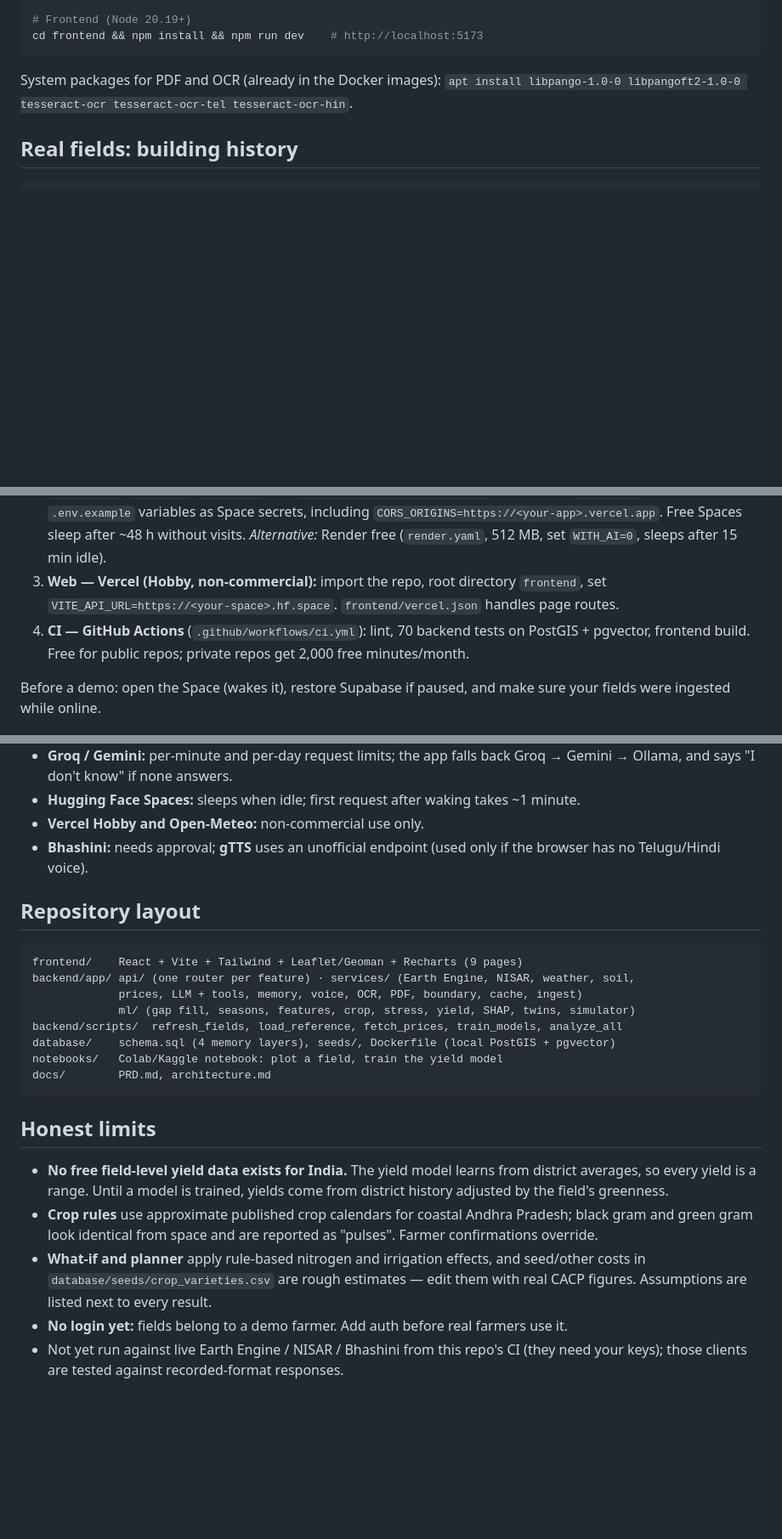
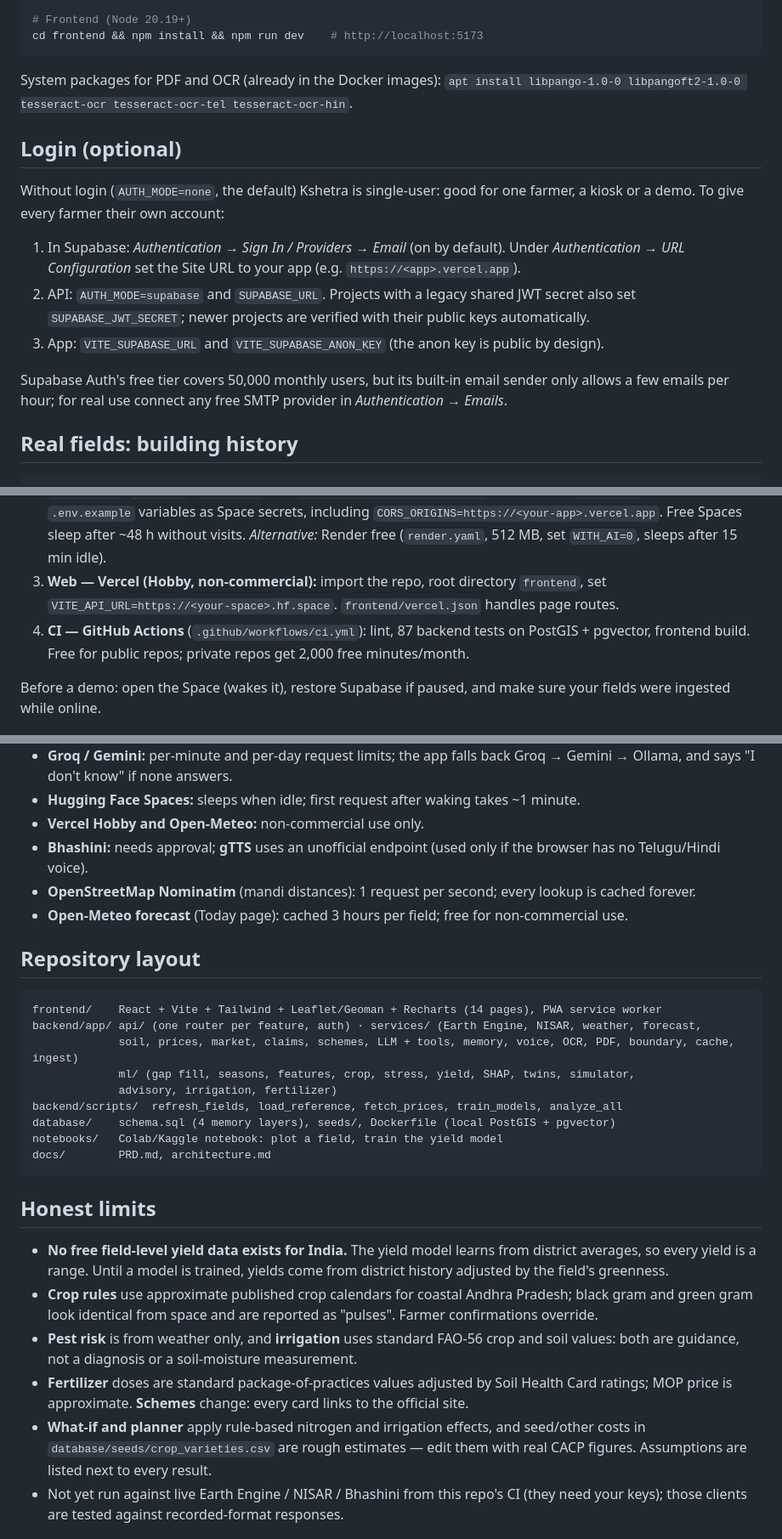
Before and after one commit to riyanshareefshaik/Kshetra, a Markdown page: README.md, 3 parts joined by grey strips. Shown at 85% size. Rendered like a GitHub page; blank space fills up the shorter version.

Commit message:
Document features F15-F25, login setup and new free-tier limits
Co-Authored-By: Claude Opus 5.5 <noreply@anthropic.com>
Claude-Session: https://claude.ai/code/session_01TuGjHgEsvV4ooWpaYKaRKy

````diff
--- a/README.md
+++ b/README.md
@@ -56,6 +67,20 @@ cd frontend && npm install && npm run dev    # http://localhost:5173
 
 System packages for PDF and OCR (already in the Docker images):
 `apt install libpango-1.0-0 libpangoft2-1.0-0 tesseract-ocr tesseract-ocr-tel tesseract-ocr-hin`.
+
+## Login (optional)
+
+Without login (`AUTH_MODE=none`, the default) Kshetra is single-user: good for one farmer, a
+kiosk or a demo. To give every farmer their own account:
+
+1. In Supabase: *Authentication → Sign In / Providers → Email* (on by default). Under
+   *Authentication → URL Configuration* set the Site URL to your app (e.g. `https://<app>.vercel.app`).
+2. API: `AUTH_MODE=supabase` and `SUPABASE_URL`. Projects with a legacy shared JWT secret also set
+   `SUPABASE_JWT_SECRET`; newer projects are verified with their public keys automatically.
+3. App: `VITE_SUPABASE_URL` and `VITE_SUPABASE_ANON_KEY` (the anon key is public by design).
+
+Supabase Auth's free tier covers 50,000 monthly users, but its built-in email sender only allows a
+few emails per hour; for real use connect any free SMTP provider in *Authentication → Emails*.
 
 ## Real fields: building history
 
@@ -114,7 +139,7 @@ No key needed: Open-Meteo, NASA POWER, SoilGrids, Ollama (`ollama pull qwen2.5:7
    *Alternative:* Render free (`render.yaml`, 512 MB, set `WITH_AI=0`, sleeps after 15 min idle).
 3. **Web — Vercel (Hobby, non-commercial):** import the repo, root directory `frontend`, set
    `VITE_API_URL=https://<your-space>.hf.space`. `frontend/vercel.json` handles page routes.
-4. **CI — GitHub Actions** (`.github/workflows/ci.yml`): lint, 70 backend tests on PostGIS +
+4. **CI — GitHub Actions** (`.github/workflows/ci.yml`): lint, 87 backend tests on PostGIS +
    pgvector, frontend build. Free for public repos; private repos get 2,000 free minutes/month.
 
 Before a demo: open the Space (wakes it), restore Supabase if paused, and make sure your
@@ -131,13 +156,16 @@ fields were ingested while online.
 - **Vercel Hobby and Open-Meteo:** non-commercial use only.
 - **Bhashini:** needs approval; **gTTS** uses an unofficial endpoint (used only if the browser has
   no Telugu/Hindi voice).
+- **OpenStreetMap Nominatim** (mandi distances): 1 request per second; every lookup is cached forever.
+- **Open-Meteo forecast** (Today page): cached 3 hours per field; free for non-commercial use.
 
 ## Repository layout
 ```
-frontend/    React + Vite + Tailwind + Leaflet/Geoman + Recharts (9 pages)
-backend/app/ api/ (one router per feature) · services/ (Earth Engine, NISAR, weather, soil,
-             prices, LLM + tools, memory, voice, OCR, PDF, boundary, cache, ingest)
-             ml/ (gap fill, seasons, features, crop, stress, yield, SHAP, twins, simulator)
+frontend/    React + Vite + Tailwind + Leaflet/Geoman + Recharts (14 pages), PWA service worker
+backend/app/ api/ (one router per feature, auth) · services/ (Earth Engine, NISAR, weather, forecast,
+             soil, prices, market, claims, schemes, LLM + tools, memory, voice, OCR, PDF, boundary, cache, ingest)
+             ml/ (gap fill, seasons, features, crop, stress, yield, SHAP, twins, simulator,
+             advisory, irrigation, fertilizer)
 backend/scripts/  refresh_fields, load_reference, fetch_prices, train_models, analyze_all
 database/    schema.sql (4 memory layers), seeds/, Dockerfile (local PostGIS + pgvector)
 notebooks/   Colab/Kaggle notebook: plot a field, train the yield model
@@ -150,10 +178,13 @@ docs/        PRD.md, architecture.md
   the field's greenness.
 - **Crop rules** use approximate published crop calendars for coastal Andhra Pradesh; black gram and
   green gram look identical from space and are reported as "pulses". Farmer confirmations override.
+- **Pest risk** is from weather only, and **irrigation** uses standard FAO-56 crop and soil values:
+  both are guidance, not a diagnosis or a soil-moisture measurement.
+- **Fertilizer** doses are standard package-of-practices values adjusted by Soil Health Card ratings;
+  MOP price is approximate. **Schemes** change: every card links to the official site.
 - **What-if and planner** apply rule-based nitrogen and irrigation effects, and seed/other costs in
   `database/seeds/crop_varieties.csv` are rough estimates — edit them with real CACP figures.
   Assumptions are listed next to every result.
-- **No login yet:** fields belong to a demo farmer. Add auth before real farmers use it.
 - Not yet run against live Earth Engine / NISAR / Bhashini from this repo's CI (they need your keys);
   those clients are tested against recorded-format responses.
 
````
Also changed, not shown: other parts of README.md (+12 -1 lines), docs/PRD.md (+6 -1 lines), docs/architecture.md (+27 -0 lines).
